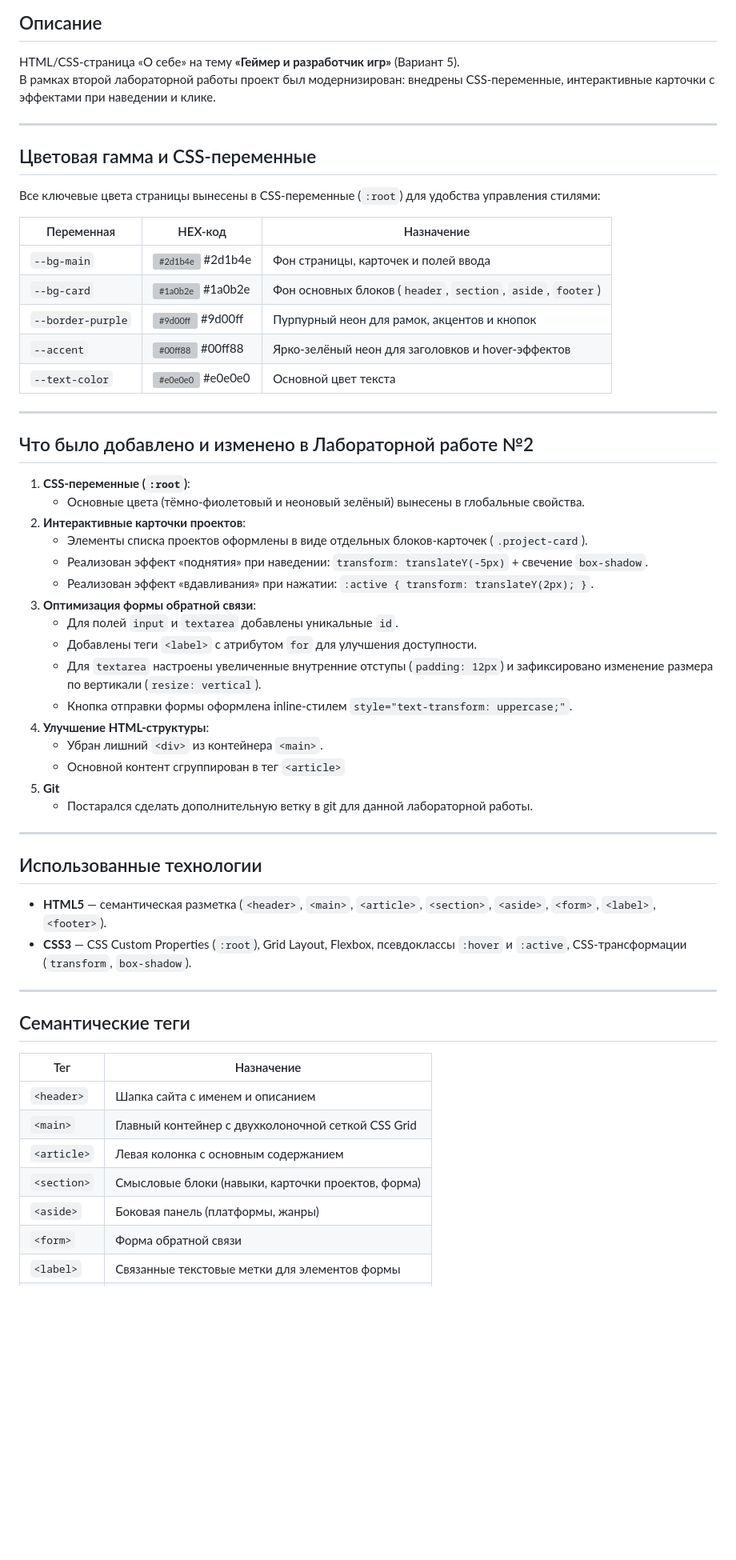
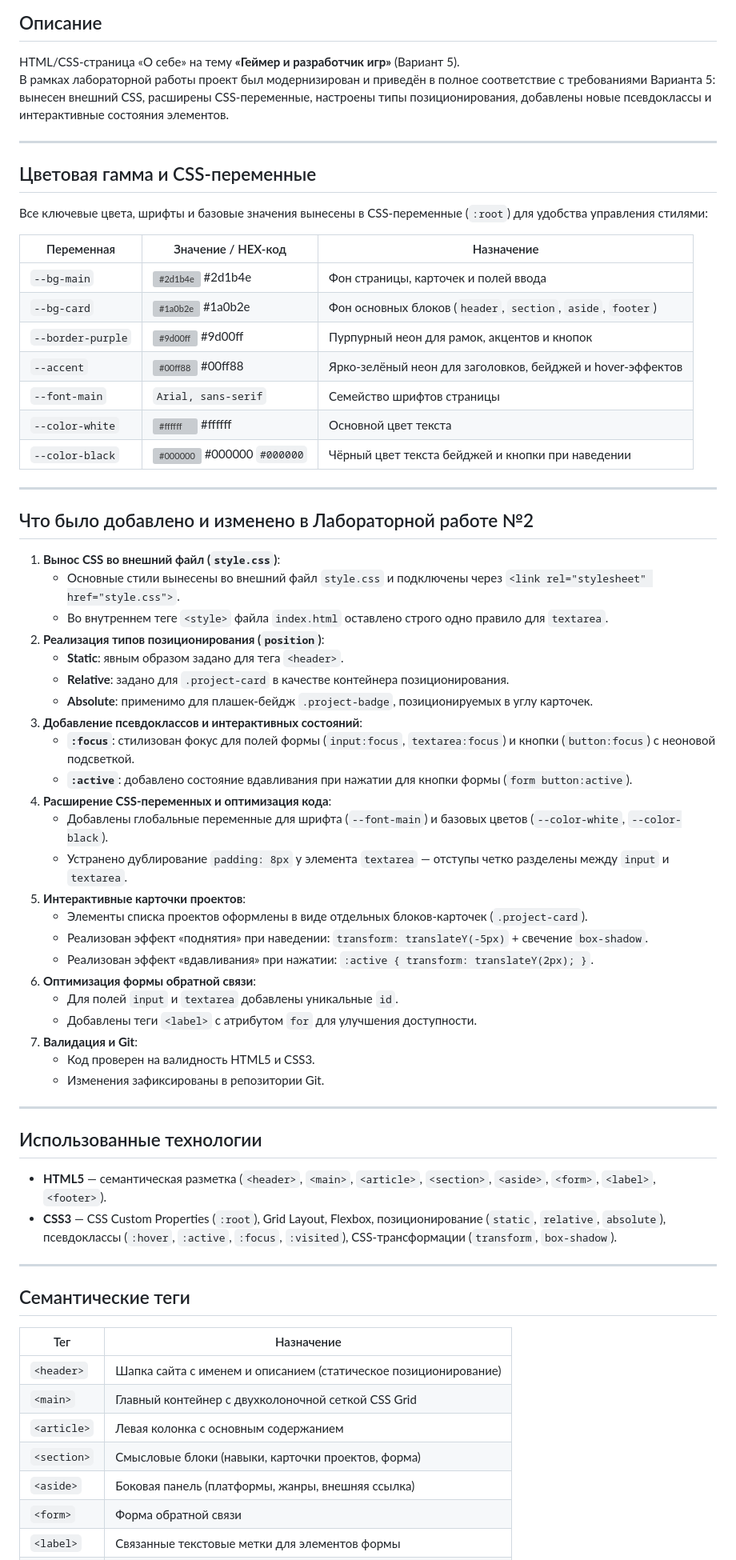
Before and after one commit to A1exAlekseev/TSU.web, a Markdown page: README.md, the part around the change. Shown at 80% size. GitHub-like rendering; blank space fills up the shorter version; grey boxes are pictures that could not be loaded.

```diff
--- a/README.md
+++ b/README.md
@@ -2,49 +2,58 @@
 ## Описание
 
 HTML/CSS-страница «О себе» на тему **«Геймер и разработчик игр»** (Вариант 5).
-В рамках второй лабораторной работы проект был модернизирован: внедрены CSS-переменные, интерактивные карточки с эффектами при наведении и клике.
+В рамках лабораторной работы проект был модернизирован и приведён в полное соответствие с требованиями Варианта 5: вынесен внешний CSS, расширены CSS-переменные, настроены типы позиционирования, добавлены новые псевдоклассы и интерактивные состояния элементов.
 
 ---
 
 ## Цветовая гамма и CSS-переменные
 
-Все ключевые цвета страницы вынесены в CSS-переменные (`:root`) для удобства управления стилями:
+Все ключевые цвета, шрифты и базовые значения вынесены в CSS-переменные (`:root`) для удобства управления стилями:
 
-| Переменная | HEX-код | Назначение |
-|------------|---------|------------|
+| Переменная | Значение / HEX-код | Назначение |
+|------------|-------------------|------------|
 | `--bg-main` | ![#2d1b4e](https://dummyimage.com/10/2d1b4e/white?text=+) #2d1b4e | Фон страницы, карточек и полей ввода |
 | `--bg-card` | ![#1a0b2e](https://dummyimage.com/10/1a0b2e/white?text=+) #1a0b2e | Фон основных блоков (`header`, `section`, `aside`, `footer`) |
 | `--border-purple` | ![#9d00ff](https://dummyimage.com/10/9d00ff/white?text=+) #9d00ff | Пурпурный неон для рамок, акцентов и кнопок |
-| `--accent` | ![#00ff88](https://dummyimage.com/10/00ff88/white?text=+) #00ff88 | Ярко-зелёный неон для заголовков и hover-эффектов |
-| `--text-color` | ![#e0e0e0](https://dummyimage.com/10/e0e0e0/white?text=+) #e0e0e0 | Основной цвет текста |
+| `--accent` | ![#00ff88](https://dummyimage.com/10/00ff88/white?text=+) #00ff88 | Ярко-зелёный неон для заголовков, бейджей и hover-эффектов |
+| `--font-main` | `Arial, sans-serif` | Семейство шрифтов страницы |
+| `--color-white` | ![#ffffff](https://dummyimage.com/10/ffffff/white?text=+) #ffffff | Основной цвет текста|
+| `--color-black` | ![#000000](https://dummyimage.com/10/000000/white?text=+) #000000 `#000000` | Чёрный цвет текста бейджей и кнопки при наведении |
 
 ---
 
 ## Что было добавлено и изменено в Лабораторной работе №2
 
-1. **CSS-переменные (`:root`)**:
-   - Основные цвета (тёмно-фиолетовый и неоновый зелёный) вынесены в глобальные свойства.
-2. **Интерактивные карточки проектов**:
+1. **Вынос CSS во внешний файл (`style.css`)**:
+   - Основные стили вынесены во внешний файл `style.css` и подключены через `<link rel="stylesheet" href="style.css">`.
+   - Во внутреннем теге `<style>` файла `index.html` оставлено строго одно правило для `textarea`.
+2. **Реализация типов позиционирования (`position`)**:
+   - **Static**: явным образом задано для тега `<header>`.
+   - **Relative**: задано для `.project-card` в качестве контейнера позиционирования.
+   - **Absolute**: применимо для плашек-бейдж `.project-badge`, позиционируемых в углу карточек.
+3. **Добавление псевдоклассов и интерактивных состояний**:
+   - **`:focus`**: стилизован фокус для полей формы (`input:focus`, `textarea:focus`) и кнопки (`button:focus`) с неоновой подсветкой.
+   - **`:active`**: добавлено состояние вдавливания при нажатии для кнопки формы (`form button:active`).
+4. **Расширение CSS-переменных и оптимизация кода**:
+   - Добавлены глобальные переменные для шрифта (`--font-main`) и базовых цветов (`--color-white`, `--color-black`).
+   - Устранено дублирование `padding: 8px` у элемента `textarea` — отступы четко разделены между `input` и `textarea`.
+5. **Интерактивные карточки проектов**:
    - Элементы списка проектов оформлены в виде отдельных блоков-карточек (`.project-card`).
    - Реализован эффект «поднятия» при наведении: `transform: translateY(-5px)` + свечение `box-shadow`.
    - Реализован эффект «вдавливания» при нажатии: `:active { transform: translateY(2px); }`.
-3. **Оптимизация формы обратной связи**:
+6. **Оптимизация формы обратной связи**:
    - Для полей `input` и `textarea` добавлены уникальные `id`.
    - Добавлены теги `<label>` с атрибутом `for` для улучшения доступности.
-   - Для `textarea` настроены увеличенные внутренние отступы (`padding: 12px`) и зафиксировано изменение размера по вертикали (`resize: vertical`).
-   - Кнопка отправки формы оформлена inline-стилем `style="text-transform: uppercase;"`.
-4. **Улучшение HTML-структуры**:
-   - Убран лишний `<div>` из контейнера `<main>`.
-   - Основной контент сгруппирован в тег `<article>`
-5. **Git**
-   - Постарался сделать дополнительную ветку в git для данной лабораторной работы.
+7. **Валидация и Git**:
+   - Код проверен на валидность HTML5 и CSS3.
+   - Изменения зафиксированы в репозитории Git.
 
 ---
 
 ## Использованные технологии
 
 - **HTML5** — семантическая разметка (`<header>`, `<main>`, `<article>`, `<section>`, `<aside>`, `<form>`, `<label>`, `<footer>`).
-- **CSS3** — CSS Custom Properties (`:root`), Grid Layout, Flexbox, псевдоклассы `:hover` и `:active`, CSS-трансформации (`transform`, `box-shadow`).
+- **CSS3** — CSS Custom Properties (`:root`), Grid Layout, Flexbox, позиционирование (`static`, `relative`, `absolute`), псевдоклассы (`:hover`, `:active`, `:focus`, `:visited`), CSS-трансформации (`transform`, `box-shadow`).
 
 ---
 
@@ -52,11 +61,11 @@ HTML/CSS-страница «О себе» на тему **«Геймер и ра
 
 | Тег | Назначение |
 |-----|-----------|
-| `<header>` | Шапка сайта с именем и описанием |
+| `<header>` | Шапка сайта с именем и описанием (статическое позиционирование) |
 | `<main>` | Главный контейнер с двухколоночной сеткой CSS Grid |
 | `<article>` | Левая колонка с основным содержанием |
 | `<section>` | Смысловые блоки (навыки, карточки проектов, форма) |
-| `<aside>` | Боковая панель (платформы, жанры) |
+| `<aside>` | Боковая панель (платформы, жанры, внешняя ссылка) |
 | `<form>` | Форма обратной связи |
 | `<label>` | Связанные текстовые метки для элементов формы |
 | `<footer>` | Подвал с копирайтом |
```
